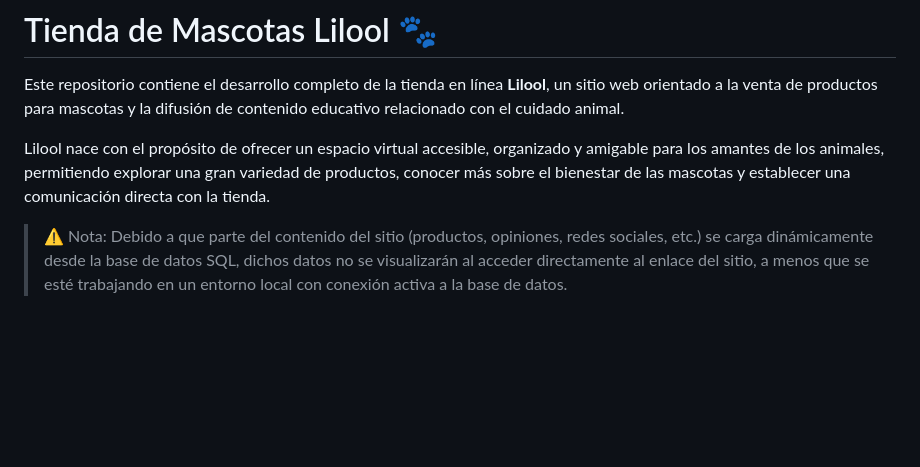
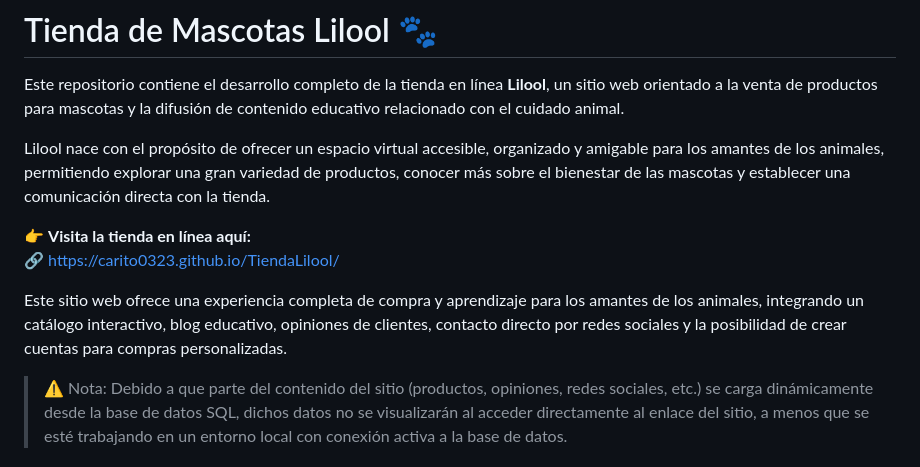
Before and after one commit to Carito0323/TiendaLilool, a Markdown page: README.md, the part around the change. Rendered like a GitHub page; blank space fills up the shorter version.

```diff
--- a/README.md
+++ b/README.md
@@ -3,6 +3,11 @@
 Este repositorio contiene el desarrollo completo de la tienda en línea **Lilool**, un sitio web orientado a la venta de productos para mascotas y la difusión de contenido educativo relacionado con el cuidado animal.
 
 Lilool nace con el propósito de ofrecer un espacio virtual accesible, organizado y amigable para los amantes de los animales, permitiendo explorar una gran variedad de productos, conocer más sobre el bienestar de las mascotas y establecer una comunicación directa con la tienda.
+
+👉 **Visita la tienda en línea aquí:**
+🔗 [https://carito0323.github.io/TiendaLilool/](https://carito0323.github.io/TiendaLilool/)
+
+Este sitio web ofrece una experiencia completa de compra y aprendizaje para los amantes de los animales, integrando un catálogo interactivo, blog educativo, opiniones de clientes, contacto directo por redes sociales y la posibilidad de crear cuentas para compras personalizadas.
 
 > ⚠️ Nota: Debido a que parte del contenido del sitio (productos, opiniones, redes sociales, etc.) se carga dinámicamente desde la base de datos SQL, dichos datos no se visualizarán al acceder directamente al enlace del sitio, a menos que se esté trabajando en un entorno local con conexión activa a la base de datos.
 
```
